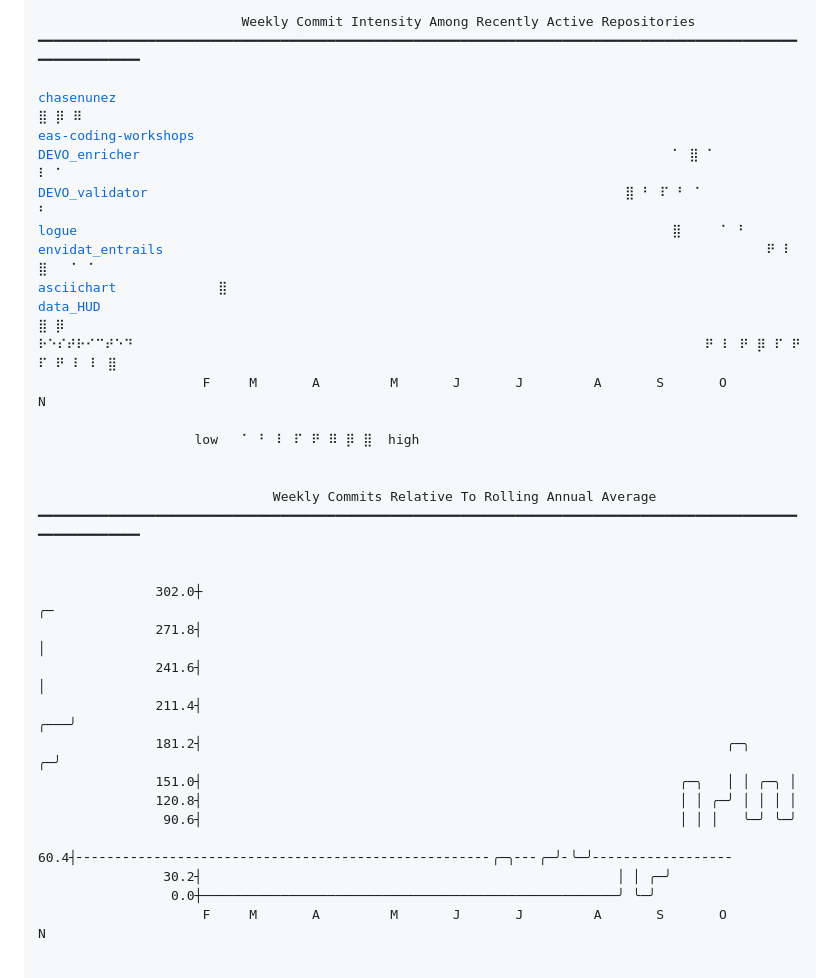
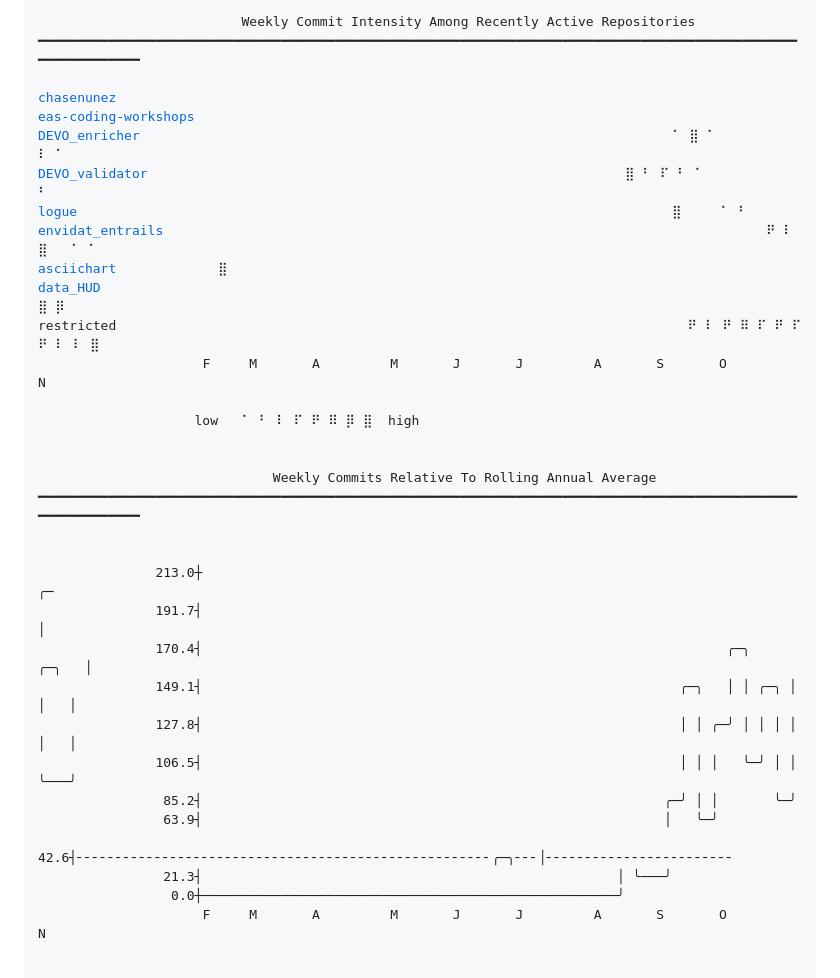
Before and after one commit to chasenunez/chasenunez, a Markdown page: README.md, the part around one of its changes. Rendered like a GitHub page.

Commit message:
chore(readme): daily automated update

```diff
--- a/README.md
+++ b/README.md
@@ -2,7 +2,7 @@
                           Weekly Commit Intensity Among Recently Active Repositories
 ━━━━━━━━━━━━━━━━━━━━━━━━━━━━━━━━━━━━━━━━━━━━━━━━━━━━━━━━━━━━━━━━━━━━━━━━━━━━━━━━━━━━━━━━━━━━━━━━━━━━━━━━━━━━━━
 
-<a href="https://github.com/chasenunez/chasenunez">chasenunez</a>                                                                                         ⣿ ⡿ ⠿
+<a href="https://github.com/chasenunez/chasenunez">chasenunez</a>
 <a href="https://github.com/livingingroups/eas-coding-workshops">eas-coding-workshops</a>
 <a href="https://github.com/chasenunez/DEVO_enricher">DEVO_enricher</a>                                                                    ⠁ ⣿ ⠁               ⠇ ⠁
 <a href="https://github.com/chasenunez/DEVO_validator">DEVO_validator</a>                                                             ⣿ ⠃ ⠏ ⠃ ⠁                 ⠃
@@ -10,7 +10,7 @@
 <a href="https://github.com/chasenunez/envidat_entrails">envidat_entrails</a>                                                                             ⠟ ⠇ ⣿   ⠁ ⠁
 <a href="https://github.com/chasenunez/asciichart">asciichart</a>             ⣿
 <a href="https://github.com/chasenunez/data_HUD">data_HUD</a>                                                                                         ⣿ ⡿
-⠗⠑⠎⠞⠗⠊⠉⠞⠑⠙                                                                         ⠟ ⠇ ⠟ ⡿ ⠏ ⠟ ⠏ ⠟ ⠇ ⠇ ⣿
+restricted                                                                         ⠟ ⠇ ⠟ ⠿ ⠏ ⠟ ⠏ ⠟ ⠇ ⠇ ⣿
                      F     M       A         M       J       J         A       S       O         N
 
                     low   ⠁ ⠃ ⠇ ⠏ ⠟ ⠿ ⡿ ⣿  high
@@ -20,17 +20,17 @@
 ━━━━━━━━━━━━━━━━━━━━━━━━━━━━━━━━━━━━━━━━━━━━━━━━━━━━━━━━━━━━━━━━━━━━━━━━━━━━━━━━━━━━━━━━━━━━━━━━━━━━━━━━━━━━━━
 
 
-               302.0┼                                                                                 ╭─
-               271.8┤                                                                                 │
-               241.6┤                                                                                 │
-               211.4┤                                                                             ╭───╯
-               181.2┤                                                                   ╭─╮     ╭─╯
-               151.0┤                                                             ╭─╮   │ │ ╭─╮ │
-               120.8┤                                                             │ │ ╭─╯ │ │ │ │
-                90.6┤                                                             │ │ │   ╰─╯ ╰─╯
-                60.4┤╴╴╴╴╴╴╴╴╴╴╴╴╴╴╴╴╴╴╴╴╴╴╴╴╴╴╴╴╴╴╴╴╴╴╴╴╴╴╴╴╴╴╴╴╴╴╴╴╴╴╴╴╴╭─╮╴╴╴╭─╯╴╰─╯╴╴╴╴╴╴╴╴╴╴╴╴╴╴╴╴╴╴
-                30.2┤                                                     │ │ ╭─╯
-                 0.0┼─────────────────────────────────────────────────────╯ ╰─╯
+               213.0┼                                                                                 ╭─
+               191.7┤                                                                                 │
+               170.4┤                                                                   ╭─╮     ╭─╮   │
+               149.1┤                                                             ╭─╮   │ │ ╭─╮ │ │   │
+               127.8┤                                                             │ │ ╭─╯ │ │ │ │ │   │
+               106.5┤                                                             │ │ │   ╰─╯ │ │ ╰───╯
+                85.2┤                                                           ╭─╯ │ │       ╰─╯
+                63.9┤                                                           │   ╰─╯
+                42.6┤╴╴╴╴╴╴╴╴╴╴╴╴╴╴╴╴╴╴╴╴╴╴╴╴╴╴╴╴╴╴╴╴╴╴╴╴╴╴╴╴╴╴╴╴╴╴╴╴╴╴╴╴╴╭─╮╴╴╴│╴╴╴╴╴╴╴╴╴╴╴╴╴╴╴╴╴╴╴╴╴╴╴╴
+                21.3┤                                                     │ ╰───╯
+                 0.0┼─────────────────────────────────────────────────────╯
                      F     M       A         M       J       J         A       S       O         N
 
 
```
Also changed, not shown: other parts of README.md (+1 -1 lines).
